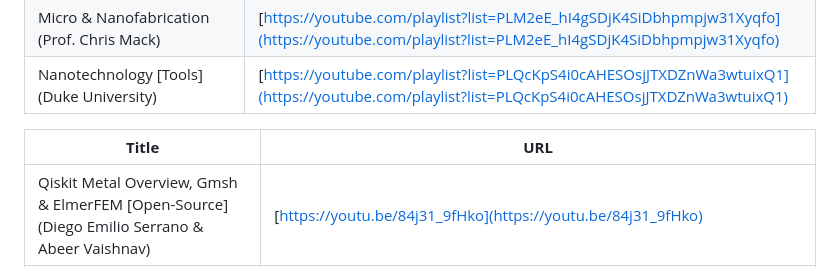
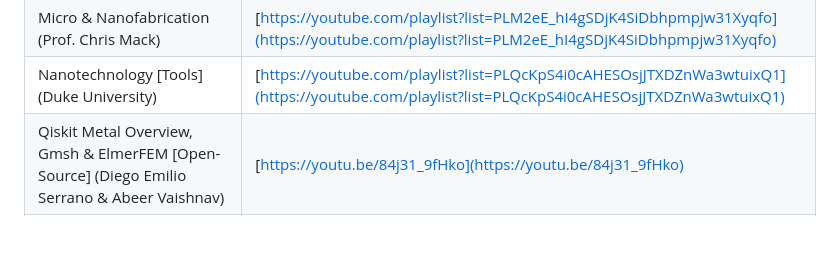
Before and after one commit to OJB-Quantum/QC-Hardware-How-To, a Markdown page: README.md, the part around the change. GitHub-like rendering; blank space fills up the shorter version.

Commit message:
Update README.md
Signed-off-by: Onri Jay Benally <88035770+OJB-Quantum@users.noreply.github.com>

```diff
--- a/README.md
+++ b/README.md
@@ -235,9 +235,6 @@ Related Open Access Lectures & Tutorials (Up to Graduate Level):
 | Virtual Hands-On Fabrication at MIT.nano (Dr. Jorg Scholvin)               | [https://youtu.be/01J8qKjcp0M](https://youtu.be/01J8qKjcp0M)                                                                                                                                              |
 | Micro & Nanofabrication (Prof. Chris Mack)                             | [https://youtube.com/playlist?list=PLM2eE_hI4gSDjK4SiDbhpmpjw31Xyqfo](https://youtube.com/playlist?list=PLM2eE_hI4gSDjK4SiDbhpmpjw31Xyqfo)                                                                |
 | Nanotechnology [Tools] (Duke University)                               | [https://youtube.com/playlist?list=PLQcKpS4i0cAHESOsjJTXDZnWa3wtuixQ1](https://youtube.com/playlist?list=PLQcKpS4i0cAHESOsjJTXDZnWa3wtuixQ1)                                                               |
-
-| **Title**                                                                                             | **URL**                                                                                                                                                                                 |
-|--------------------------------------------------------------------------------------------------------|-----------------------------------------------------------------------------------------------------------------------------------------------------------------------------------------|
 | Qiskit Metal Overview, Gmsh & ElmerFEM [Open-Source] (Diego Emilio Serrano & Abeer Vaishnav)           | [https://youtu.be/84j31_9fHko](https://youtu.be/84j31_9fHko)                                                                                                                           |
 | Pulse Sequence (Alexander, IBM)                                                                        | [https://www.youtube.com/watch?v=sMUPL8SR2oE&t=665s](https://www.youtube.com/watch?v=sMUPL8SR2oE&t=665s)                                                                               |
 | Physical Sciences & Engineering Lectures (Dr. Jordan Edmunds)                                          | [https://www.youtube.com/@JordanEdmundsEECS/playlists](https://www.youtube.com/@JordanEdmundsEECS/playlists)                                                                           |
```
